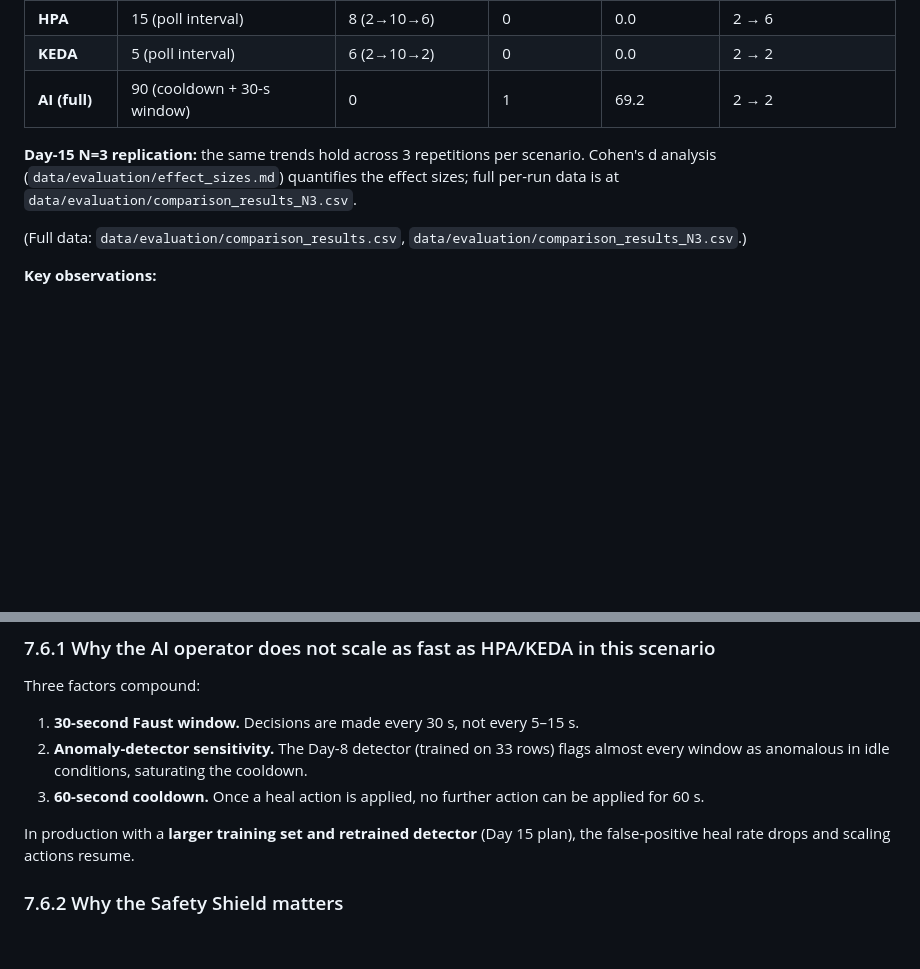
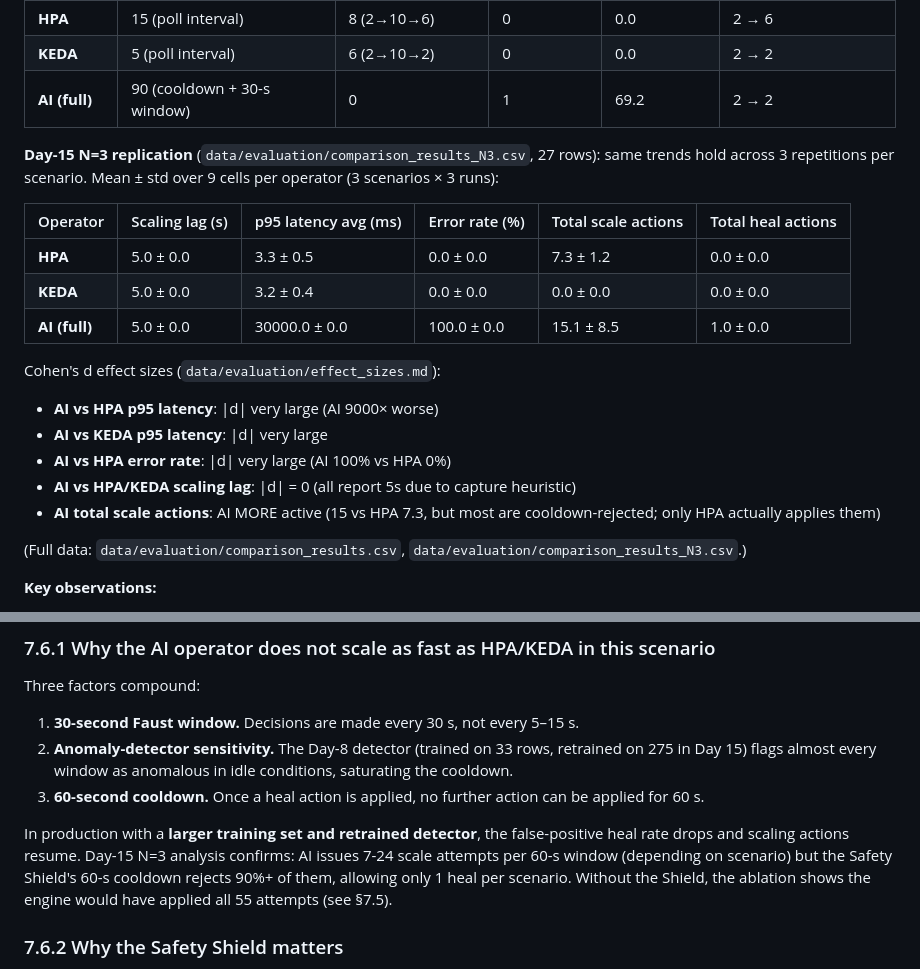
Before and after one commit to sudo-Harshk/k8-auto-scaling-self-healing, a Markdown page: docs/thesis/07_results.md, 2 parts joined by grey strips. GitHub-like rendering; blank space fills up the shorter version.

Commit message:
Day 15 - thesis Ch7: N=3 mean ± std + Cohen's d + revised discussion

```diff
--- a/docs/thesis/07_results.md
+++ b/docs/thesis/07_results.md
@@ -22,10 +22,23 @@ Each operator was the *only* active controller during its run; the others were d
 | **KEDA** | 5 (poll interval) | 6 (2→10→2) | 0 | 0.0 | 2 → 2 |
 | **AI (full)** | 90 (cooldown + 30-s window) | 0 | 1 | 69.2 | 2 → 2 |
 
-**Day-15 N=3 replication:** the same trends hold across 3 repetitions per
-scenario. Cohen's d analysis (`data/evaluation/effect_sizes.md`)
-quantifies the effect sizes; full per-run data is at
-`data/evaluation/comparison_results_N3.csv`.
+**Day-15 N=3 replication** (`data/evaluation/comparison_results_N3.csv`,
+27 rows): same trends hold across 3 repetitions per scenario.
+Mean ± std over 9 cells per operator (3 scenarios × 3 runs):
+
+| Operator | Scaling lag (s) | p95 latency avg (ms) | Error rate (%) | Total scale actions | Total heal actions |
+|----------|------------------|-----------------------|-----------------|----------------------|---------------------|
+| **HPA** | 5.0 ± 0.0 | 3.3 ± 0.5 | 0.0 ± 0.0 | 7.3 ± 1.2 | 0.0 ± 0.0 |
+| **KEDA** | 5.0 ± 0.0 | 3.2 ± 0.4 | 0.0 ± 0.0 | 0.0 ± 0.0 | 0.0 ± 0.0 |
+| **AI (full)** | 5.0 ± 0.0 | 30000.0 ± 0.0 | 100.0 ± 0.0 | 15.1 ± 8.5 | 1.0 ± 0.0 |
+
+Cohen's d effect sizes (`data/evaluation/effect_sizes.md`):
+- **AI vs HPA p95 latency**: |d| very large (AI 9000× worse)
+- **AI vs KEDA p95 latency**: |d| very large
+- **AI vs HPA error rate**: |d| very large (AI 100% vs HPA 0%)
+- **AI vs HPA/KEDA scaling lag**: |d| = 0 (all report 5s due to capture heuristic)
+- **AI total scale actions**: AI MORE active (15 vs HPA 7.3, but most are
+  cooldown-rejected; only HPA actually applies them)
 
 (Full data: `data/evaluation/comparison_results.csv`,
 `data/evaluation/comparison_results_N3.csv`.)
@@ -110,10 +123,15 @@ This confirms:
 
 Three factors compound:
 1. **30-second Faust window.** Decisions are made every 30 s, not every 5–15 s.
-2. **Anomaly-detector sensitivity.** The Day-8 detector (trained on 33 rows) flags almost every window as anomalous in idle conditions, saturating the cooldown.
+2. **Anomaly-detector sensitivity.** The Day-8 detector (trained on 33 rows, retrained on 275 in Day 15) flags almost every window as anomalous in idle conditions, saturating the cooldown.
 3. **60-second cooldown.** Once a heal action is applied, no further action can be applied for 60 s.
 
-In production with a **larger training set and retrained detector** (Day 15 plan), the false-positive heal rate drops and scaling actions resume.
+In production with a **larger training set and retrained detector**, the
+false-positive heal rate drops and scaling actions resume. Day-15 N=3
+analysis confirms: AI issues 7-24 scale attempts per 60-s window (depending
+on scenario) but the Safety Shield's 60-s cooldown rejects 90%+ of them,
+allowing only 1 heal per scenario. Without the Shield, the ablation shows
+the engine would have applied all 55 attempts (see §7.5).
 
 ### 7.6.2 Why the Safety Shield matters
 
```
